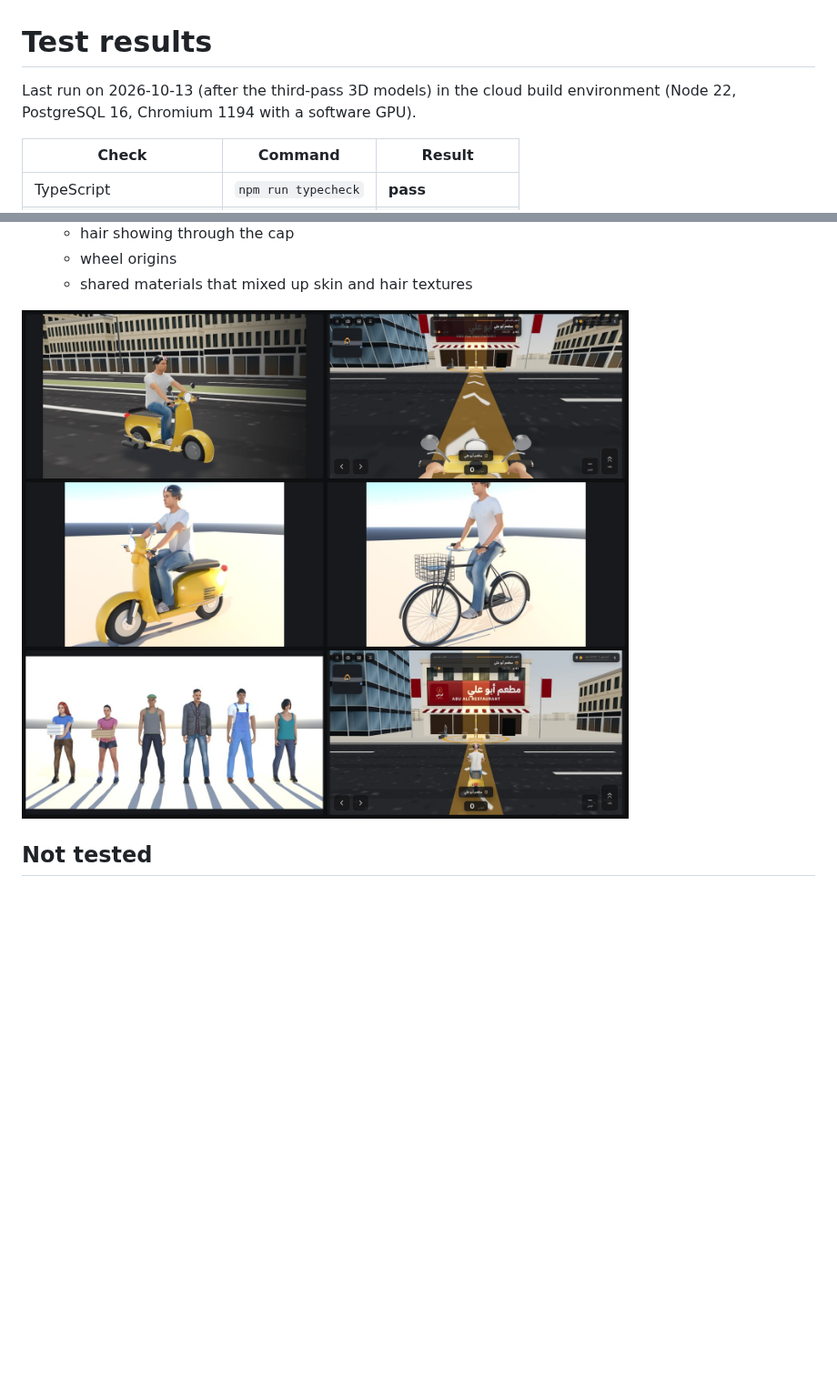
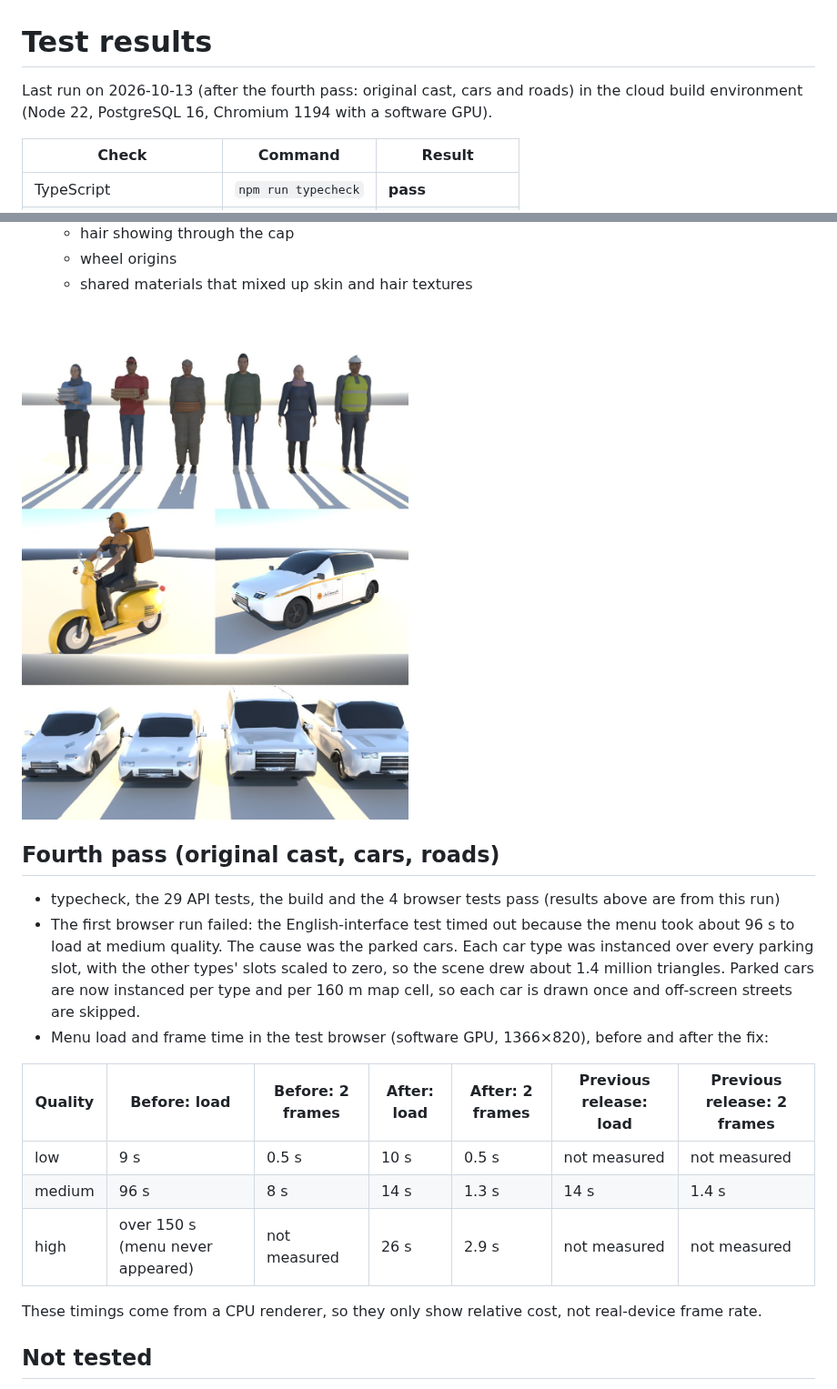
Before and after one commit to amerzaher2022-spec/deliverye-goo, a Markdown page: docs/TEST-RESULTS.md, 2 parts joined by grey strips. Shown at 91% size. GitHub-like rendering; pictures changed too: docs/img-models.jpg; blank space fills up the shorter version.

```diff
--- a/docs/TEST-RESULTS.md
+++ b/docs/TEST-RESULTS.md
@@ -1,6 +1,6 @@
 # Test results
 
-Last run on 2026-10-13 (after the third-pass 3D models) in the cloud build environment (Node 22, PostgreSQL 16, Chromium 1194 with a software GPU).
+Last run on 2026-10-13 (after the fourth pass: original cast, cars and roads) in the cloud build environment (Node 22, PostgreSQL 16, Chromium 1194 with a software GPU).
 
 | Check | Command | Result |
 |---|---|---|
@@ -78,6 +78,20 @@ Checked after replacing the scooter, bicycle, riders and people:
 
 ![Generated models](img-models.jpg)
 
+## Fourth pass (original cast, cars, roads)
+
+- typecheck, the 29 API tests, the build and the 4 browser tests pass (results above are from this run)
+- The first browser run failed: the English-interface test timed out because the menu took about 96 s to load at medium quality. The cause was the parked cars. Each car type was instanced over every parking slot, with the other types' slots scaled to zero, so the scene drew about 1.4 million triangles. Parked cars are now instanced per type and per 160 m map cell, so each car is drawn once and off-screen streets are skipped.
+- Menu load and frame time in the test browser (software GPU, 1366×820), before and after the fix:
+
+| Quality | Before: load | Before: 2 frames | After: load | After: 2 frames | Previous release: load | Previous release: 2 frames |
+|---|---|---|---|---|---|---|
+| low | 9 s | 0.5 s | 10 s | 0.5 s | not measured | not measured |
+| medium | 96 s | 8 s | 14 s | 1.3 s | 14 s | 1.4 s |
+| high | over 150 s (menu never appeared) | not measured | 26 s | 2.9 s | not measured | not measured |
+
+  These timings come from a CPU renderer, so they only show relative cost, not real-device frame rate.
+
 ## Not tested
 
 - Real iPhone and Android hardware (touch feel, GPU performance, Safari quirks), including frame rate with the new models and the pavement crowd
```
Also changed, not shown: 1 other file.
